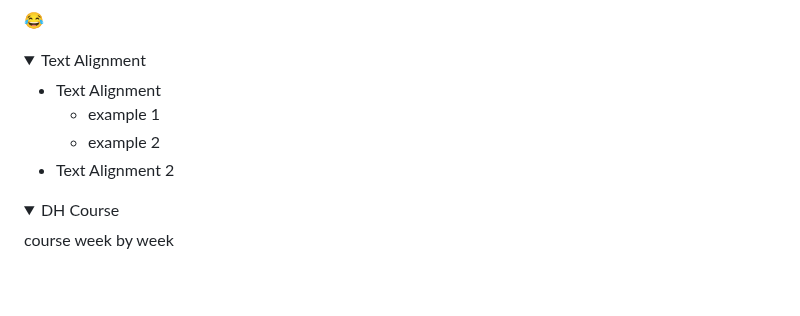
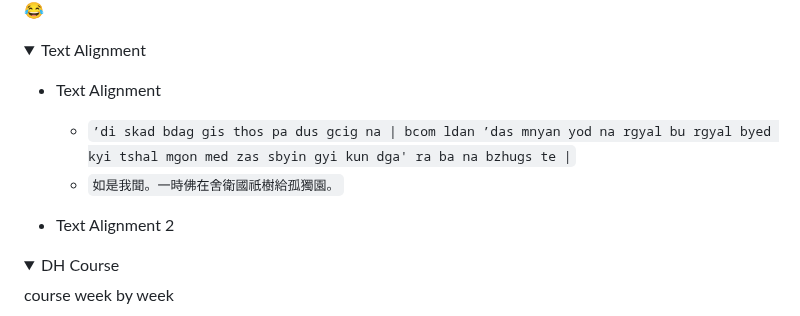
Before and after one commit to handyc/klurp, a Markdown page: README.md, the part around the change. Rendered like a GitHub page; folded sections open; blank space fills up the shorter version.

Commit message:
Update README.md
sample alignment

```diff
--- a/README.md
+++ b/README.md
@@ -52,8 +52,9 @@ Buddhist texts.
 <summary>Text Alignment</summary>
 
 + Text Alignment
-    + example 1
-    + example 2
+    +  ``’di skad bdag gis thos pa dus gcig na | bcom ldan ’das mnyan yod na rgyal bu rgyal byed kyi tshal mgon med zas sbyin gyi kun dga' ra ba na bzhugs te |``
+    + ``如是我聞。一時佛在舍衛國祇樹給孤獨園。``
+
 + Text Alignment 2
 
 </details>
```
